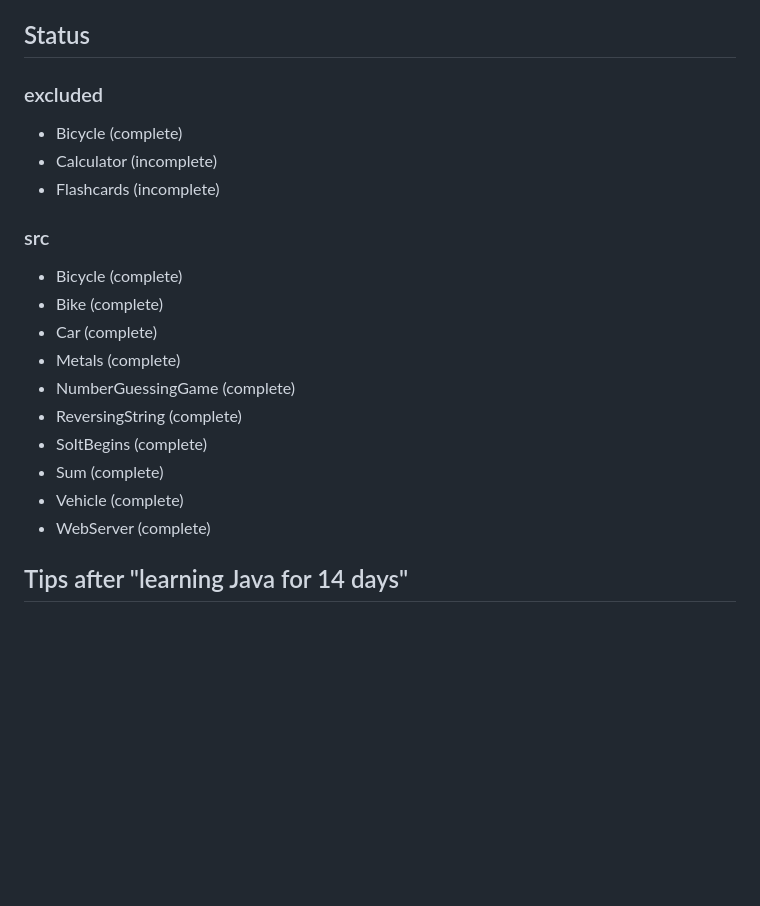
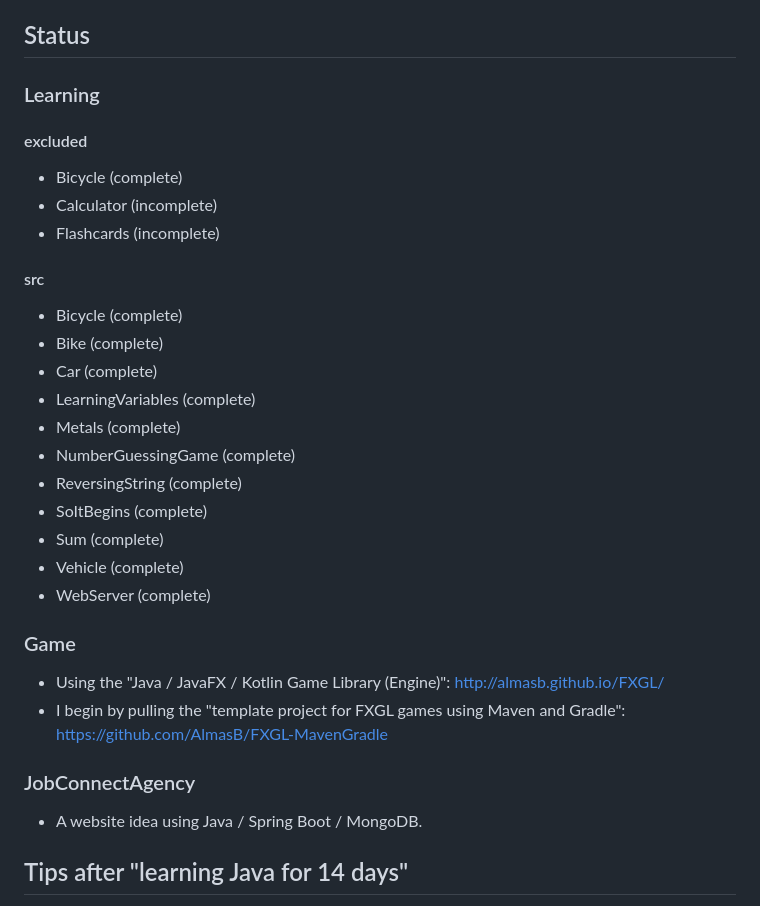
Before and after one commit to alexlegg92/Learning, a Markdown page: README.md, the part around the change. Rendered like a GitHub page; blank space fills up the shorter version.

```diff
--- a/README.md
+++ b/README.md
@@ -9,14 +9,16 @@
 * Focus my efforts on solving problems without any help but documentation ... These could be the two most important skills.
 
 ## Status
-### excluded
+### Learning
+#### excluded
 * Bicycle (complete)
 * Calculator (incomplete)
 * Flashcards (incomplete)
-### src
+#### src
 * Bicycle (complete)
 * Bike (complete)
 * Car (complete)
+* LearningVariables (complete)
 * Metals (complete)
 * NumberGuessingGame (complete)
 * ReversingString (complete)
@@ -24,6 +26,12 @@
 * Sum (complete)
 * Vehicle (complete)
 * WebServer (complete)
+### Game
+* Using the "Java / JavaFX / Kotlin Game Library (Engine)": http://almasb.github.io/FXGL/
+* I begin by pulling the "template project for FXGL games using Maven and Gradle": https://github.com/AlmasB/FXGL-MavenGradle
+### JobConnectAgency
+* A website idea using Java / Spring Boot / MongoDB.
+
 
 ## Tips after "learning Java for 14 days"
 * Be patient, pay attention, work on problem-solving skills, and before coding most importantly; plan!:
```
